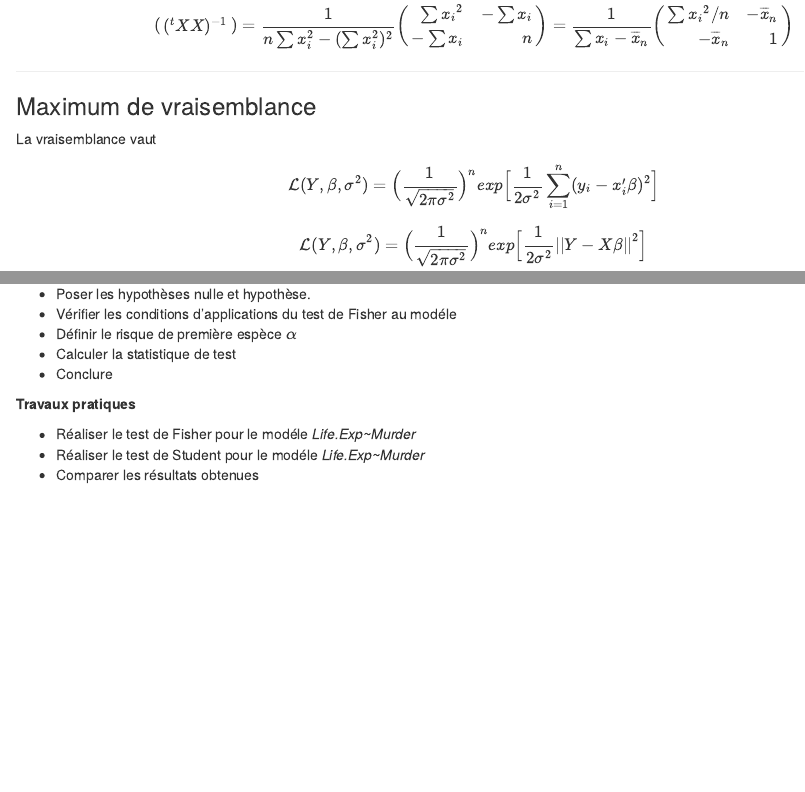
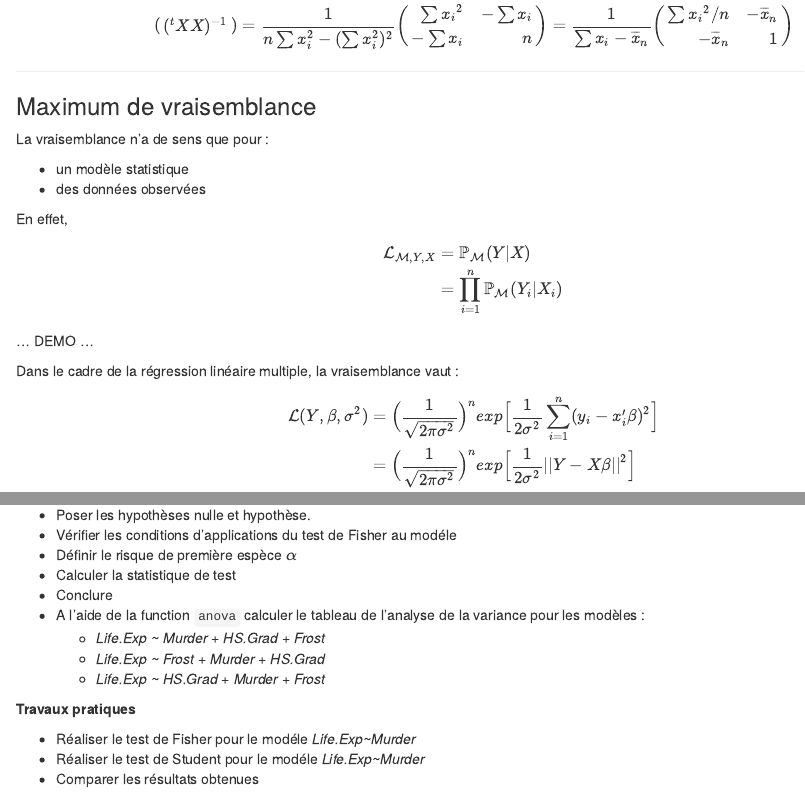
Before and after one commit to fchuffar/linear_models, an R Markdown document (cours_modlin.Rmd): the page in a window 1100 px wide, from 5750 px down, and a second part further down, joined at a grey line. Rendered offline with R 4.5, knitr and Pandoc, with nearby package versions.

Commit message:
Update likelihood

````diff
--- a/cours_modlin.Rmd
+++ b/cours_modlin.Rmd
@@ -1021,9 +1021,33 @@ $$
 
 ### Maximum de vraisemblance
 
-La vraisemblance vaut
-$$ \mathcal{L}(Y,\beta,\sigma^2) = \Big(\frac{1}{\sqrt{2\pi\sigma^2}}\Big)^nexp\Big[\frac{1}{2\sigma^2}\sum^n_{i=1}(y_i-x’_i\beta)^2\Big] $$
-$$ \mathcal{L}(Y,\beta,\sigma^2) = \Big(\frac{1}{\sqrt{2\pi\sigma^2}}\Big)^nexp\Big[\frac{1}{2\sigma^2}||Y-X\beta||^2\Big] $$
+La vraisemblance n’a de sens que pour :
+
+- un modèle statistique
+- des données observées
+
+En effet,
+
+\begin{eqnarray}
+
+\mathcal{L}_{\mathcal{M}, Y,X} &=& \mathbb{P}_\mathcal{M}(Y|X) \\
+                               &=& \prod^n_{i=1} \mathbb{P}_\mathcal{M}(Y_i|X_i)
+
+\end{eqnarray}
+
+
+
+...  DEMO ...
+
+Dans le cadre de la régression  linéaire multiple, la vraisemblance vaut :
+
+\begin{eqnarray}
+
+ \mathcal{L}(Y,\beta,\sigma^2) &=& \Big(\frac{1}{\sqrt{2\pi\sigma^2}}\Big)^nexp\Big[\frac{1}{2\sigma^2}\sum^n_{i=1}(y_i-x’_i\beta)^2\Big] \\
+                               &=& \Big(\frac{1}{\sqrt{2\pi\sigma^2}}\Big)^nexp\Big[\frac{1}{2\sigma^2}||Y-X\beta||^2\Big]
+
+\end{eqnarray}
+
 
 D’où l’on déduit la log-vraisemblance
 
@@ -1223,6 +1247,10 @@ On souhaitre réaliser le test de Fisher sur le modèle *Life.Exp ~ Murder + HS.
 - Définir le risque de première espèce $\alpha$
 - Calculer la statistique de test
 - Conclure
+- A l’aide de la function `anova` calculer le tableau de l’analyse de la variance pour les modèles :
+  - *Life.Exp ~ Murder + HS.Grad + Frost*
+  - *Life.Exp ~ Frost + Murder + HS.Grad*
+  - *Life.Exp ~ HS.Grad + Murder + Frost*
 
 
 ```{r eval=FALSE}
````
Also changed, not shown: cours_modlin.Rmd (4 more changed lines).
